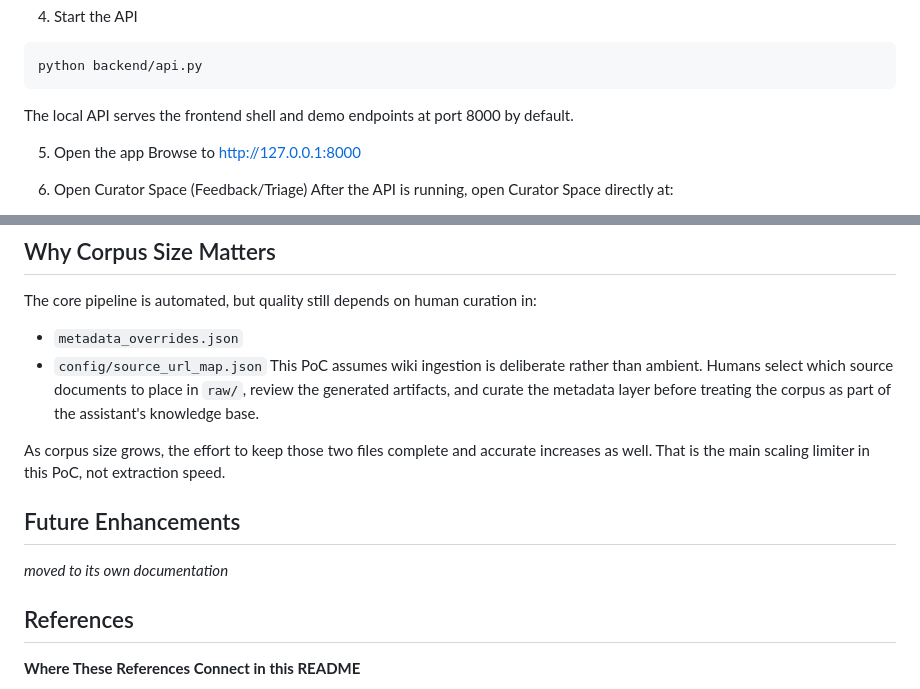
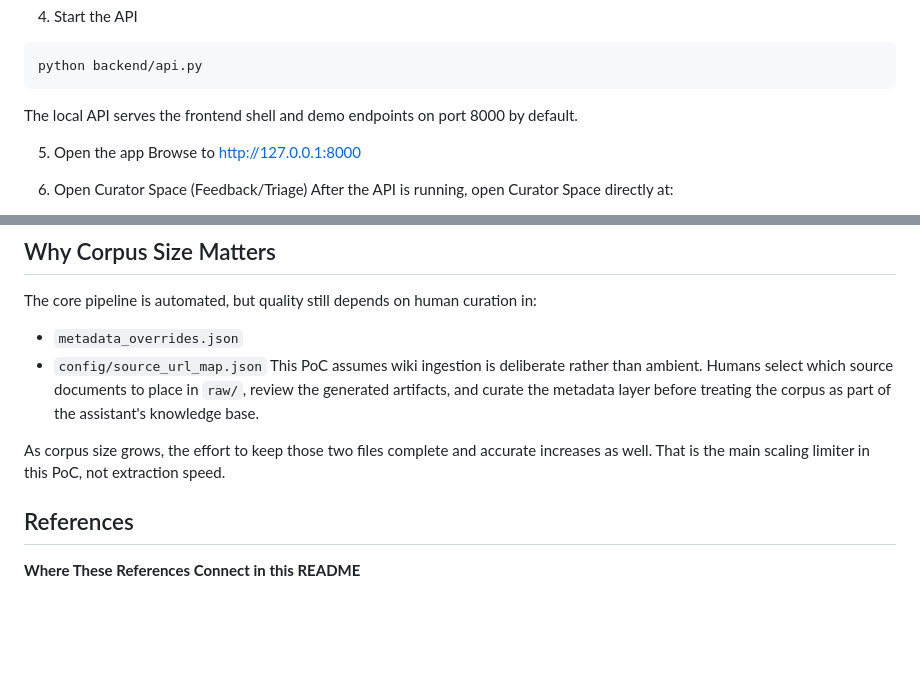
Before and after one commit to ttransou/RASCAL, a Markdown page: README.md, 2 parts joined by grey strips. Drawn GitHub-style; blank space fills up the shorter version.

Commit message:
Fix formatting and capitalization in README.md
Corrected formatting and capitalization in the README, including headings and markdown syntax.

````diff
--- a/README.md
+++ b/README.md
@@ -789,7 +789,7 @@ Common variations:
 python backend/api.py
 ```
 
-The local API serves the frontend shell and demo endpoints at port 8000 by default.
+The local API serves the frontend shell and demo endpoints on port 8000 by default.
 
 5) Open the app
 Browse to http://127.0.0.1:8000
@@ -1090,12 +1090,6 @@ This PoC assumes wiki ingestion is deliberate rather than ambient. Humans select
 As corpus size grows, the effort to keep those two files complete and accurate increases as well. That is the main scaling limiter in this PoC, not extraction speed.
 
 
-
-## Future Enhancements
-
-*moved to its own documentation*
-
-
 ## References
 **Where These References Connect in this README**
 - Trust calibration and uncertainty posture:
````
Also changed, not shown: other parts of README.md (+4 -4 lines).
